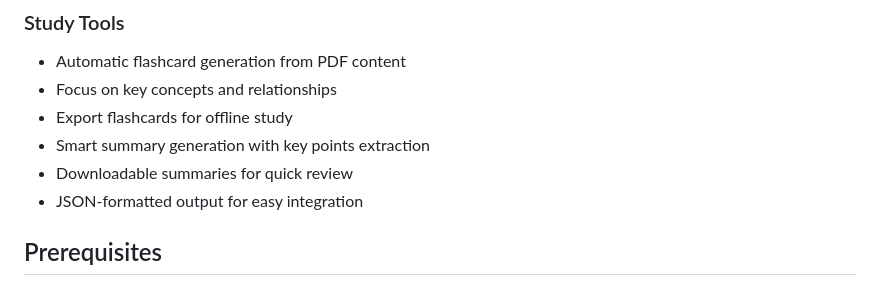
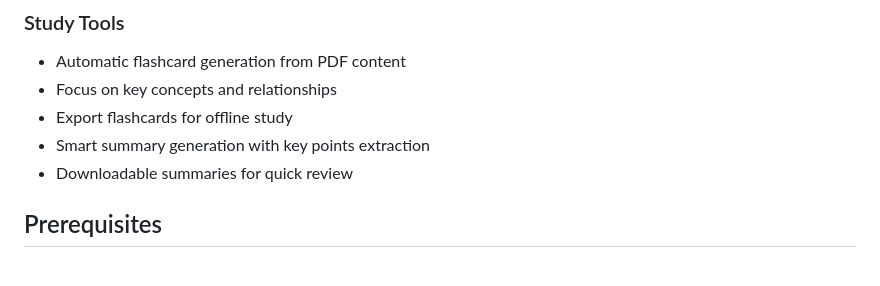
Before and after one commit to manahiliqbal/Study-Sage, a Markdown page: README.md, the part around the change. Rendered like a GitHub page.

```diff
--- a/README.md
+++ b/README.md
@@ -29,7 +29,7 @@ An intelligent study assistant that combines the power of Google's Gemini API wi
 - Export flashcards for offline study
 - Smart summary generation with key points extraction
 - Downloadable summaries for quick review
-- JSON-formatted output for easy integration
+
 
 ## Prerequisites
 
```
